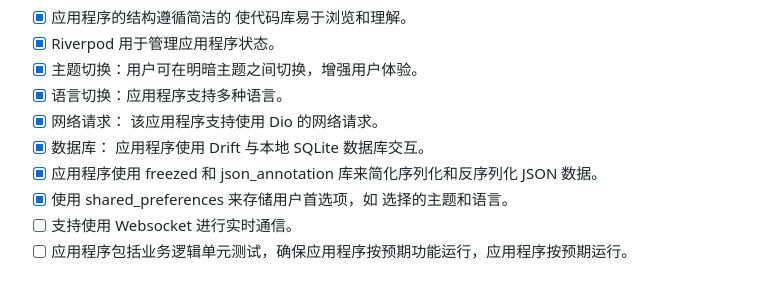
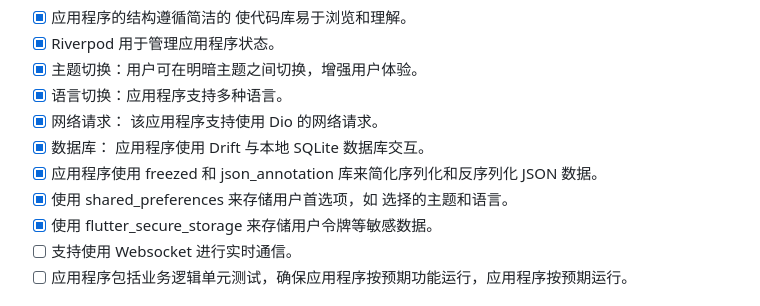
Before and after one commit to JasonYHZ/flutter_clean_architecture, a Markdown page: README.ZH.md, the part around the change. GitHub-like rendering.

```diff
--- a/README.ZH.md
+++ b/README.ZH.md
@@ -15,6 +15,7 @@
 - [x] 数据库： 应用程序使用 Drift 与本地 SQLite 数据库交互。
 - [x] 应用程序使用 freezed 和 json_annotation 库来简化序列化和反序列化 JSON 数据。
 - [x] 使用 shared_preferences 来存储用户首选项，如 选择的主题和语言。
+- [x] 使用 flutter_secure_storage 来存储用户令牌等敏感数据。
 - [ ] 支持使用 Websocket 进行实时通信。
 - [ ] 应用程序包括业务逻辑单元测试，确保应用程序按预期功能运行，应用程序按预期运行。
 
```
Also changed, not shown: README.md (+1 -0 lines).
